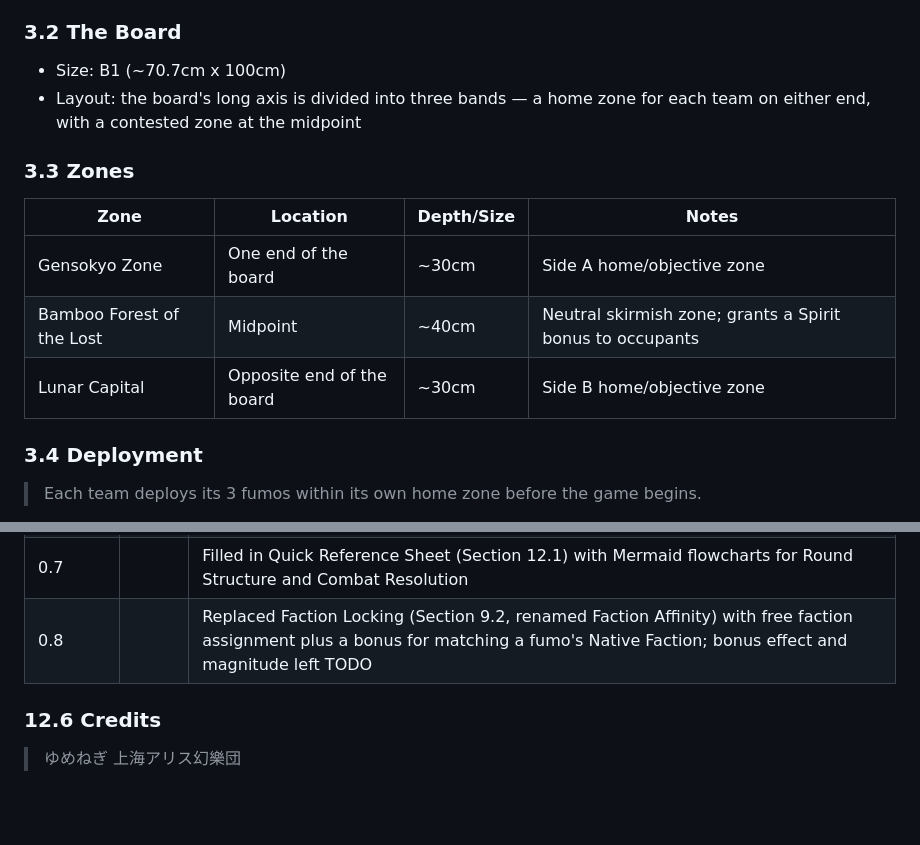
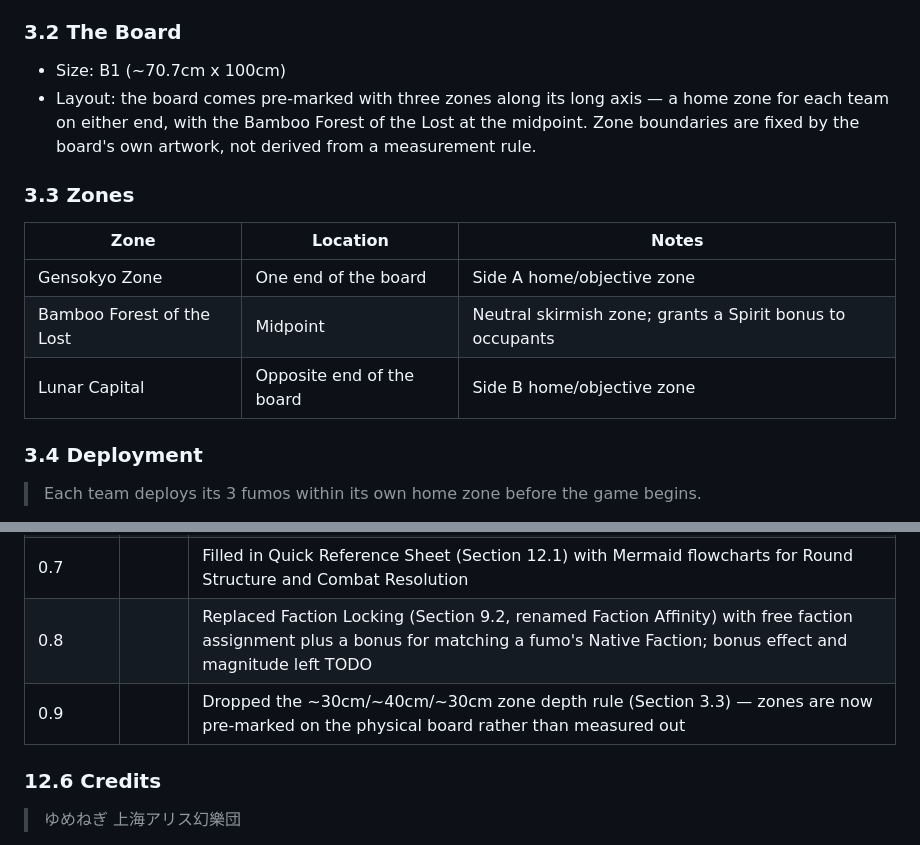
Before and after one commit to yumenegi/fumohammer, a Markdown page: README.md, 2 parts joined by grey strips. Drawn GitHub-style; blank space fills up the shorter version.

Commit message:
changed endzone

```diff
--- a/README.md
+++ b/README.md
@@ -127,14 +127,14 @@
 
 ### 3.2 The Board
 - Size: B1 (~70.7cm x 100cm)
-- Layout: the board's long axis is divided into three bands — a home zone for each team on either end, with a contested zone at the midpoint
+- Layout: the board comes pre-marked with three zones along its long axis — a home zone for each team on either end, with the Bamboo Forest of the Lost at the midpoint. Zone boundaries are fixed by the board's own artwork, not derived from a measurement rule.
 
 ### 3.3 Zones
-| Zone | Location | Depth/Size | Notes |
-|---|---|---|---|
-| Gensokyo Zone | One end of the board | ~30cm | Side A home/objective zone |
-| Bamboo Forest of the Lost | Midpoint | ~40cm | Neutral skirmish zone; grants a Spirit bonus to occupants |
-| Lunar Capital | Opposite end of the board | ~30cm | Side B home/objective zone |
+| Zone | Location | Notes |
+|---|---|---|
+| Gensokyo Zone | One end of the board | Side A home/objective zone |
+| Bamboo Forest of the Lost | Midpoint | Neutral skirmish zone; grants a Spirit bonus to occupants |
+| Lunar Capital | Opposite end of the board | Side B home/objective zone |
 
 ### 3.4 Deployment
 > Each team deploys its 3 fumos within its own home zone before the game begins.
@@ -487,6 +487,7 @@ A:
 | 0.6 | | Filled in Objective Control Rules (Section 8.5) as a fully standalone section: 6 Objective Points to capture an enemy home zone, with its own contested/attacked-pause and vacate-reset rules. Artifact Capture Rules (Section 8.3.2) rewritten standalone too, capped at +2 Capture Points/round regardless of fumo count. The two are separate counters, each explained independently rather than cross-referenced |
 | 0.7 | | Filled in Quick Reference Sheet (Section 12.1) with Mermaid flowcharts for Round Structure and Combat Resolution |
 | 0.8 | | Replaced Faction Locking (Section 9.2, renamed Faction Affinity) with free faction assignment plus a bonus for matching a fumo's Native Faction; bonus effect and magnitude left TODO |
+| 0.9 | | Dropped the ~30cm/~40cm/~30cm zone depth rule (Section 3.3) — zones are now pre-marked on the physical board rather than measured out |
 
 ### 12.6 Credits
 > ゆめねぎ
```
